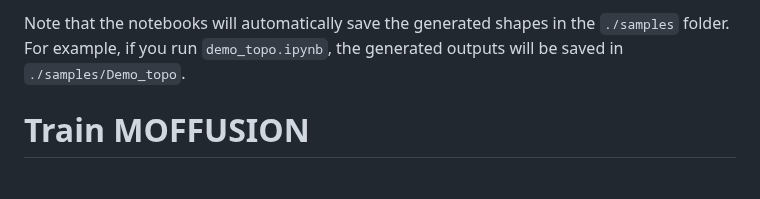
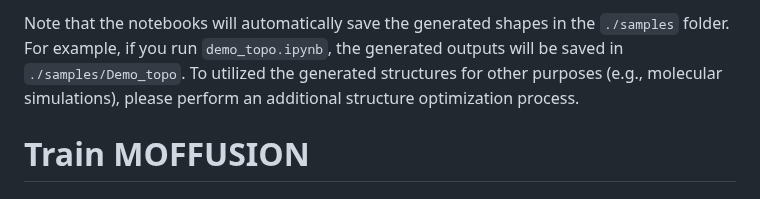
Before and after one commit to parkjunkil/MOFFUSION, a Markdown page: README.md, the part around the change. Drawn GitHub-style.

```diff
--- a/README.md
+++ b/README.md
@@ -71,6 +71,7 @@ Then, open one of the following notebooks for the task you want to perform.
 
 Note that the notebooks will automatically save the generated shapes in the `./samples` folder.
 For example, if you run `demo_topo.ipynb`, the generated outputs will be saved in `./samples/Demo_topo`.
+To utilized the generated structures for other purposes (e.g., molecular simulations), please perform an additional structure optimization process.
 
 
 
```
